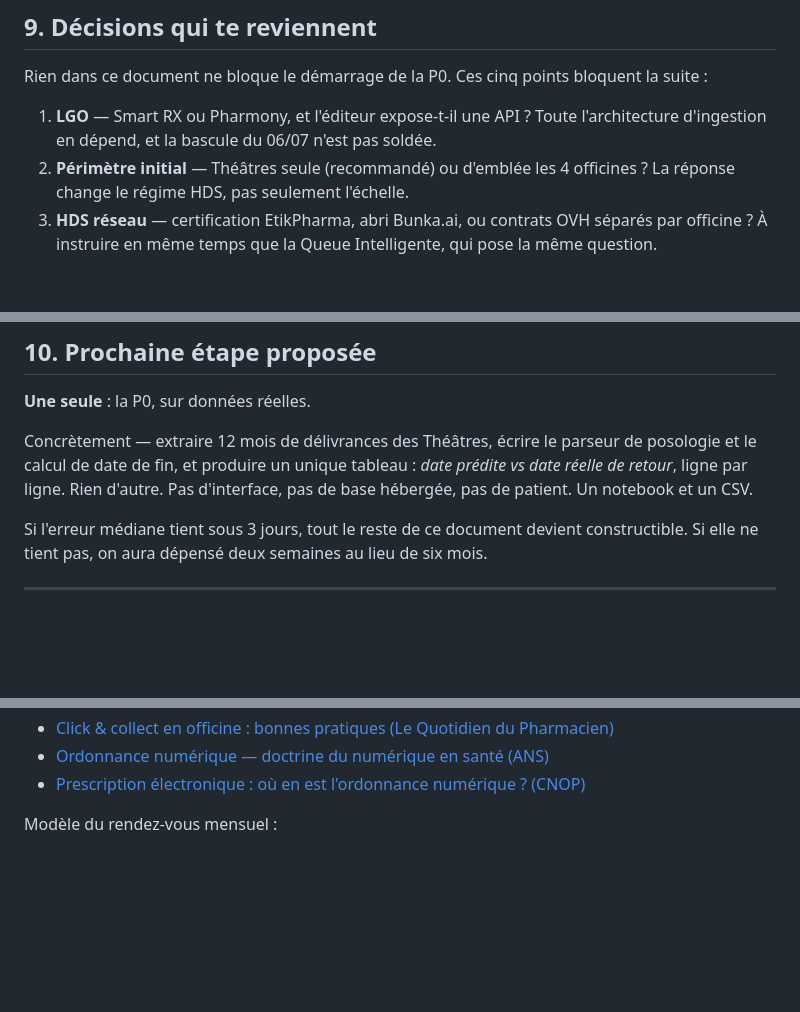
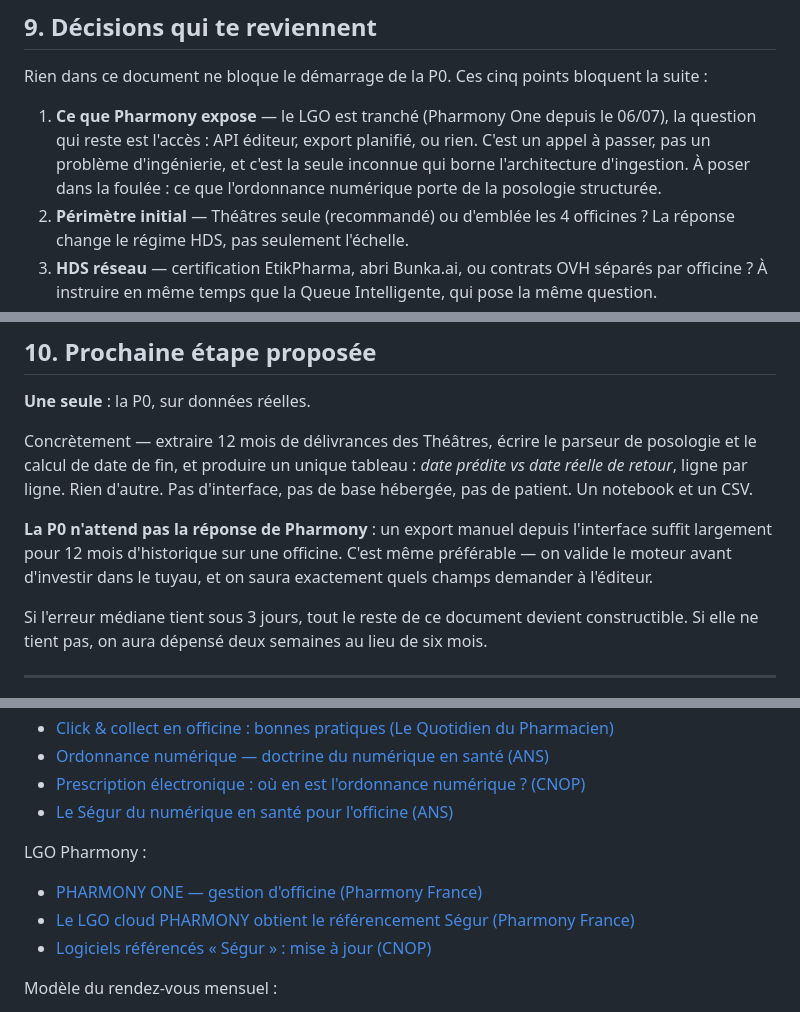
Before and after one commit to Mehdifqwqfq/mcp-legifrance, a Markdown page: renouvellements/BRAINSTORM.md, 3 parts joined by grey strips. Rendered like a GitHub page; blank space fills up the shorter version.

```diff
--- a/renouvellements/BRAINSTORM.md
+++ b/renouvellements/BRAINSTORM.md
@@ -505,8 +527,10 @@ c'est le signal d'alarme le plus important du tableau.
 
 Rien dans ce document ne bloque le démarrage de la P0. Ces cinq points bloquent la suite :
 
-1. **LGO** — Smart RX ou Pharmony, et l'éditeur expose-t-il une API ? Toute l'architecture d'ingestion
-   en dépend, et la bascule du 06/07 n'est pas soldée.
+1. **Ce que Pharmony expose** — le LGO est tranché (Pharmony One depuis le 06/07), la question qui
+   reste est l'accès : API éditeur, export planifié, ou rien. C'est un appel à passer, pas un
+   problème d'ingénierie, et c'est la seule inconnue qui borne l'architecture d'ingestion. À poser
+   dans la foulée : ce que l'ordonnance numérique porte de la posologie structurée.
 2. **Périmètre initial** — Théâtres seule (recommandé) ou d'emblée les 4 officines ? La réponse
    change le régime HDS, pas seulement l'échelle.
 3. **HDS réseau** — certification EtikPharma, abri Bunka.ai, ou contrats OVH séparés par officine ?
@@ -527,6 +551,10 @@ Rien dans ce document ne bloque le démarrage de la P0. Ces cinq points bloquent
 Concrètement — extraire 12 mois de délivrances des Théâtres, écrire le parseur de posologie et le
 calcul de date de fin, et produire un unique tableau : *date prédite vs date réelle de retour*, ligne
 par ligne. Rien d'autre. Pas d'interface, pas de base hébergée, pas de patient. Un notebook et un CSV.
+
+**La P0 n'attend pas la réponse de Pharmony** : un export manuel depuis l'interface suffit
+largement pour 12 mois d'historique sur une officine. C'est même préférable — on valide le moteur
+avant d'investir dans le tuyau, et on saura exactement quels champs demander à l'éditeur.
 
 Si l'erreur médiane tient sous 3 jours, tout le reste de ce document devient constructible. Si elle
 ne tient pas, on aura dépensé deux semaines au lieu de six mois.
@@ -577,6 +605,13 @@ Réglementaire et professionnel :
 - [Click & collect en officine : bonnes pratiques (Le Quotidien du Pharmacien)](https://www.lequotidiendupharmacien.fr/gestion-de-lofficine/e-sante/tout-sur-les-bonnes-pratiques-du-click-collect)
 - [Ordonnance numérique — doctrine du numérique en santé (ANS)](https://esante.gouv.fr/doctrine/ordonnance-numerique)
 - [Prescription électronique : où en est l'ordonnance numérique ? (CNOP)](https://www.ordre.pharmacien.fr/les-communications/focus-sur/les-actualites/prescription-electronique-ou-en-est-l-ordonnance-numerique)
+- [Le Ségur du numérique en santé pour l'officine (ANS)](https://esante.gouv.fr/segur/officine)
+
+LGO Pharmony :
+
+- [PHARMONY ONE — gestion d'officine (Pharmony France)](https://pharmony.fr/pharmony-one-gestion-officine/)
+- [Le LGO cloud PHARMONY obtient le référencement Ségur (Pharmony France)](https://pharmony.fr/1er-lgo-en-mode-cloud-pharmony-obtient-le-referencement-segur/)
+- [Logiciels référencés « Ségur » : mise à jour (CNOP)](https://www.ordre.pharmacien.fr/les-communications/focus-sur/les-actualites/logiciels-references-segur-mise-a-jour-d-ici-septembre)
 
 Modèle du rendez-vous mensuel :
 
```
Also changed, not shown: other parts of renouvellements/BRAINSTORM.md (+37 -15 lines).
